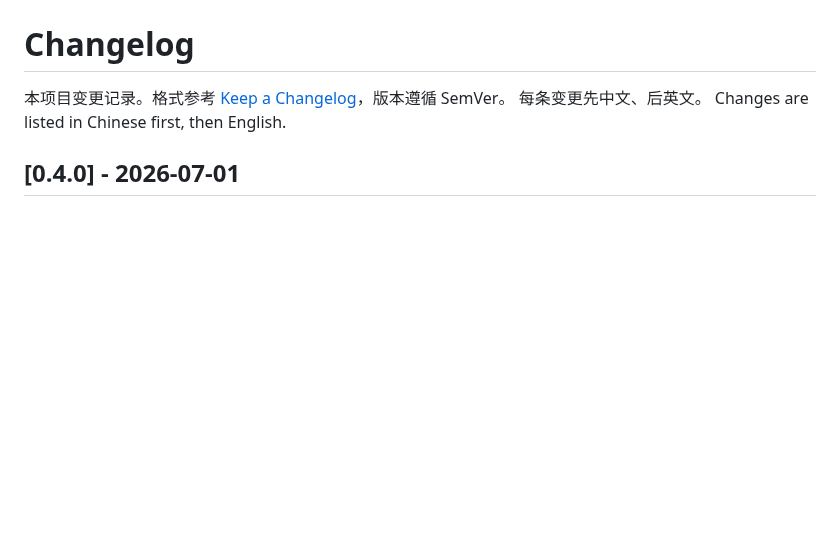
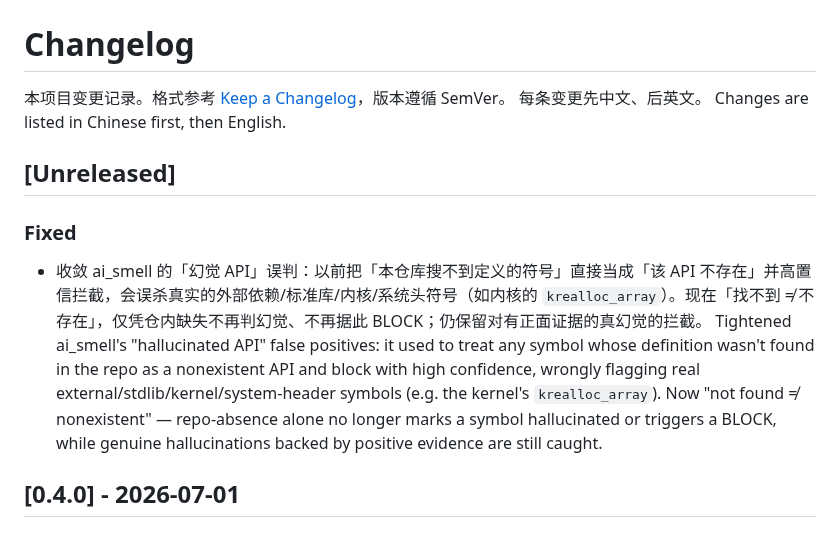
Before and after one commit to dengmengmian/ReviewGate, a Markdown page: CHANGELOG.md, the part around the change. Rendered like a GitHub page; blank space fills up the shorter version.

Commit message:
Stop ai_smell flagging repo-absent symbols as hallucinated APIs

```diff
--- a/CHANGELOG.md
+++ b/CHANGELOG.md
@@ -3,6 +3,12 @@
 本项目变更记录。格式参考 [Keep a Changelog](https://keepachangelog.com/)，版本遵循 SemVer。
 每条变更先中文、后英文。
 Changes are listed in Chinese first, then English.
+
+## [Unreleased]
+
+### Fixed
+- 收敛 ai_smell 的「幻觉 API」误判：以前把「本仓库搜不到定义的符号」直接当成「该 API 不存在」并高置信拦截，会误杀真实的外部依赖/标准库/内核/系统头符号（如内核的 `krealloc_array`）。现在「找不到 ≠ 不存在」，仅凭仓内缺失不再判幻觉、不再据此 BLOCK；仍保留对有正面证据的真幻觉的拦截。
+  Tightened ai_smell's "hallucinated API" false positives: it used to treat any symbol whose definition wasn't found in the repo as a nonexistent API and block with high confidence, wrongly flagging real external/stdlib/kernel/system-header symbols (e.g. the kernel's `krealloc_array`). Now "not found ≠ nonexistent" — repo-absence alone no longer marks a symbol hallucinated or triggers a BLOCK, while genuine hallucinations backed by positive evidence are still caught.
 
 ## [0.4.0] - 2026-07-01
 
```
Also changed, not shown: docs/evals/2026-07-02__ai-smell-nonexistent-symbol-overclaim.md (added, +46 -0 lines), 1 other file.
